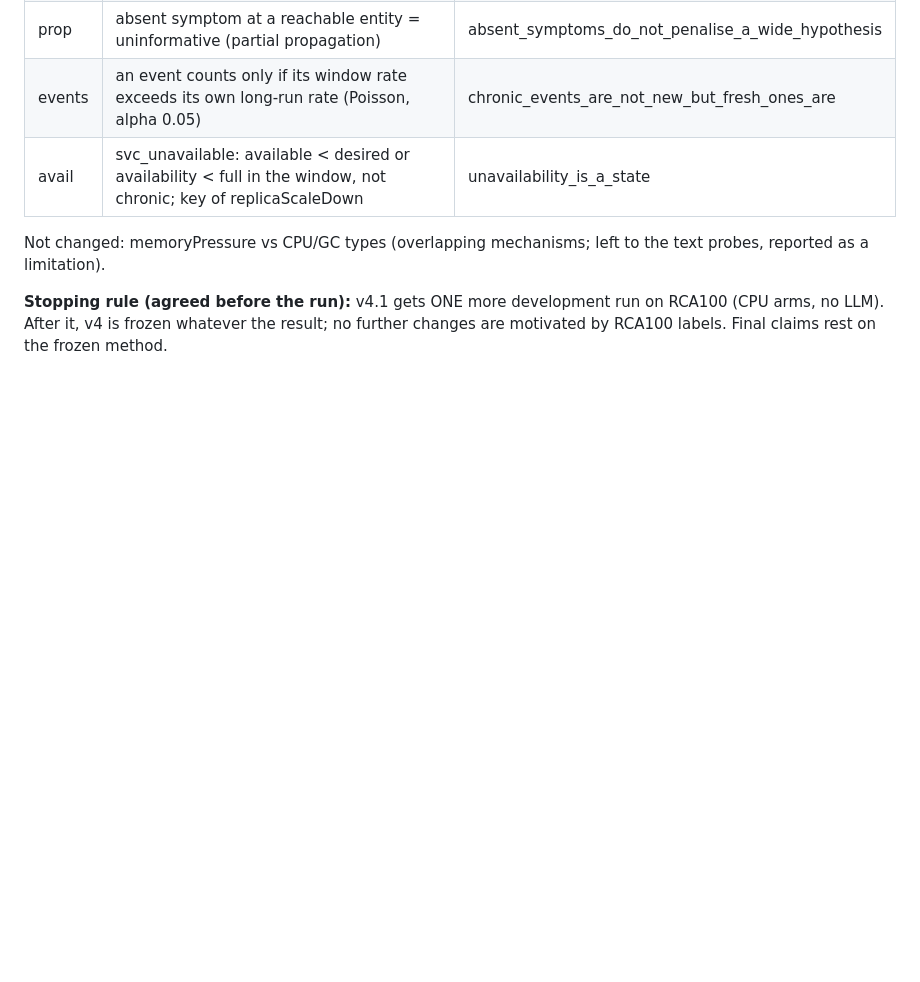
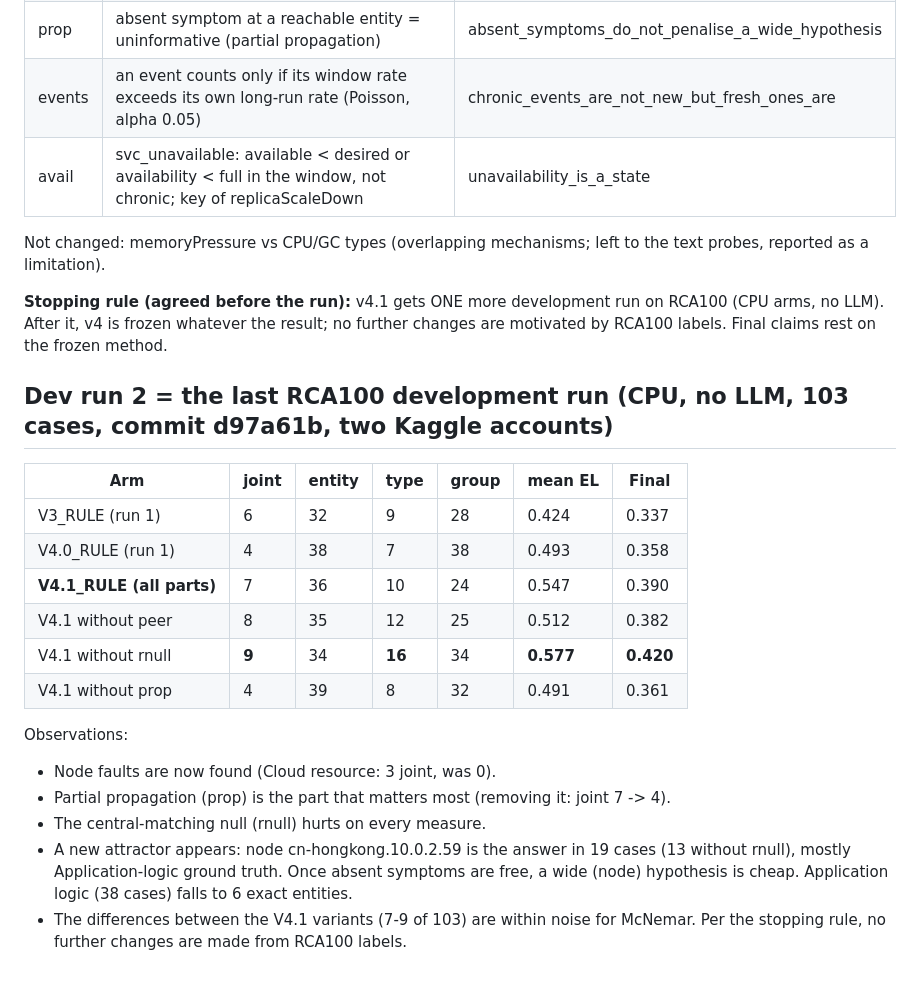
Before and after one commit to solaemanachmad/gama-rca, a Markdown page: DEVLOG_V4.md, the part around the change. Rendered like a GitHub page; blank space fills up the shorter version.

Commit message:
DEVLOG v4: last RCA100 dev run (v4.1 and ablations)
Co-Authored-By: Claude Opus 5.5 <noreply@anthropic.com>
Claude-Session: https://claude.ai/code/session_01FpFJSpTmYv1TJu7tNSsfSj

```diff
--- a/DEVLOG_V4.md
+++ b/DEVLOG_V4.md
@@ -64,3 +64,21 @@ Not changed: memoryPressure vs CPU/GC types (overlapping mechanisms; left to the
 
 **Stopping rule (agreed before the run):** v4.1 gets ONE more development run on RCA100 (CPU arms, no LLM). After it, v4 is frozen
 whatever the result; no further changes are motivated by RCA100 labels. Final claims rest on the frozen method.
+
+## Dev run 2 = the last RCA100 development run (CPU, no LLM, 103 cases, commit d97a61b, two Kaggle accounts)
+| Arm | joint | entity | type | group | mean EL | Final |
+|---|---|---|---|---|---|---|
+| V3_RULE (run 1) | 6 | 32 | 9 | 28 | 0.424 | 0.337 |
+| V4.0_RULE (run 1) | 4 | 38 | 7 | 38 | 0.493 | 0.358 |
+| **V4.1_RULE (all parts)** | 7 | 36 | 10 | 24 | 0.547 | 0.390 |
+| V4.1 without peer | 8 | 35 | 12 | 25 | 0.512 | 0.382 |
+| V4.1 without rnull | **9** | 34 | **16** | 34 | **0.577** | **0.420** |
+| V4.1 without prop | 4 | 39 | 8 | 32 | 0.491 | 0.361 |
+Observations:
+- Node faults are now found (Cloud resource: 3 joint, was 0).
+- Partial propagation (prop) is the part that matters most (removing it: joint 7 -> 4).
+- The central-matching null (rnull) hurts on every measure.
+- A new attractor appears: node cn-hongkong.10.0.2.59 is the answer in 19 cases (13 without rnull), mostly Application-logic ground
+  truth. Once absent symptoms are free, a wide (node) hypothesis is cheap. Application logic (38 cases) falls to 6 exact entities.
+- The differences between the V4.1 variants (7-9 of 103) are within noise for McNemar.
+Per the stopping rule, no further changes are made from RCA100 labels.
```
